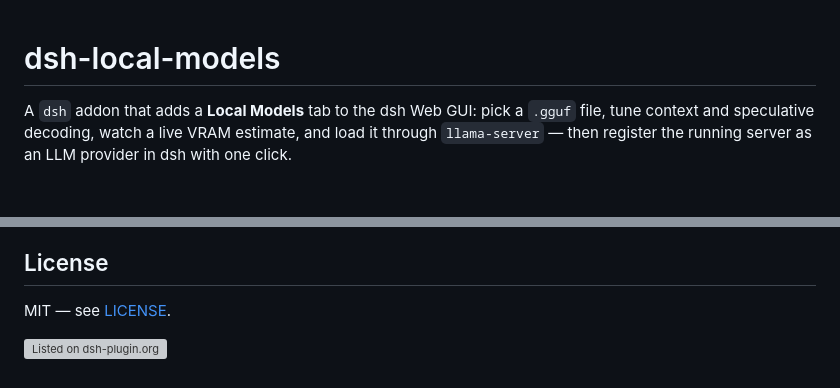
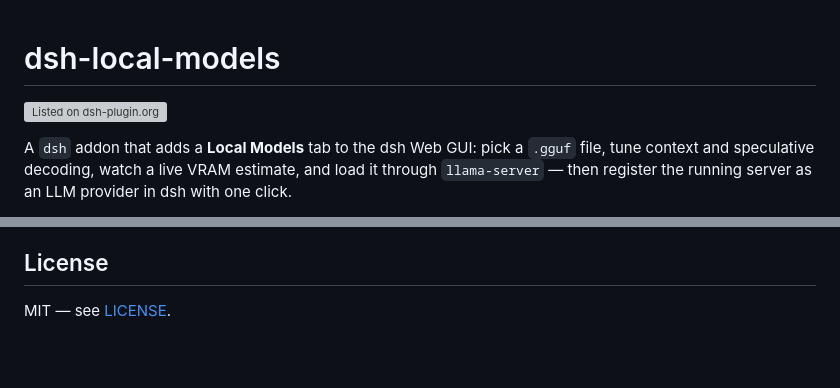
Before and after one commit to Vmarcelo49/dsh-local-models, a Markdown page: README.md, 2 parts joined by grey strips. Rendered like a GitHub page; blank space fills up the shorter version; grey boxes are pictures that could not be loaded.

Commit message:
Add listing badge for dsh-plugin.org
Added a badge to indicate the plugin's listing status on dsh-plugin.org.

```diff
--- a/README.md
+++ b/README.md
@@ -1,4 +1,6 @@
 # dsh-local-models
+
+[![Listed on dsh-plugin.org](https://dsh-plugin.org/badges/listed.svg)](https://dsh-plugin.org/plugins/vmarcelo49/dsh-local-models)
 
 A `dsh` addon that adds a **Local Models** tab to the dsh Web GUI: pick a `.gguf` file, tune context and speculative decoding, watch a live VRAM estimate, and load it through `llama-server` — then register the running server as an LLM provider in dsh with one click.
 
@@ -136,5 +138,3 @@ See [KNOWN_ISSUES.md](./KNOWN_ISSUES.md) — most notably, the VRAM estimate is
 ## License
 
 MIT — see [LICENSE](./LICENSE).
-
-[![Listed on dsh-plugin.org](https://dsh-plugin.org/badges/listed.svg)](https://dsh-plugin.org/plugins/vmarcelo49/dsh-local-models)
```
